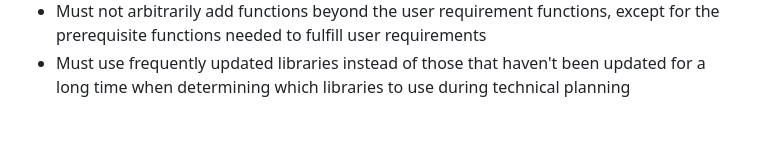
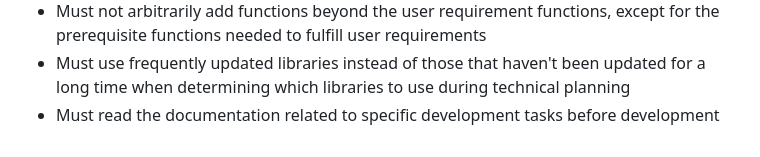
Before and after one commit to Kariseven323/inkboard, a Markdown page: CLAUDE.md, the part around the change. GitHub-like rendering.

```diff
--- a/CLAUDE.md
+++ b/CLAUDE.md
@@ -38,3 +38,4 @@
 - Must update the relevant documentation in a timely manner after completing the overall coding task
 - Must not arbitrarily add functions beyond the user requirement functions, except for the prerequisite functions needed to fulfill user requirements
 - Must use frequently updated libraries instead of those that haven't been updated for a long time when determining which libraries to use during technical planning
+- Must read the documentation related to specific development tasks before development
```
Also changed, not shown: AGENTS.md (+1 -0 lines).
